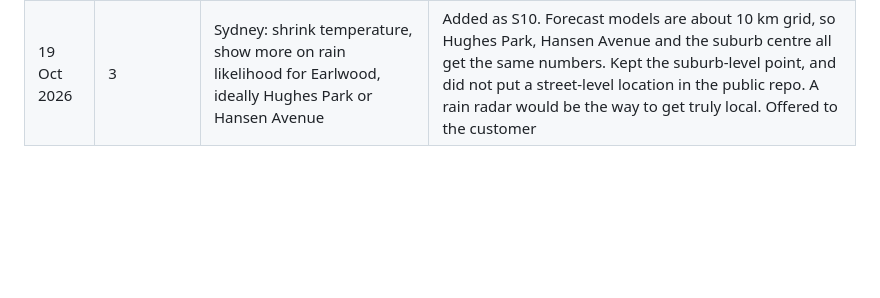
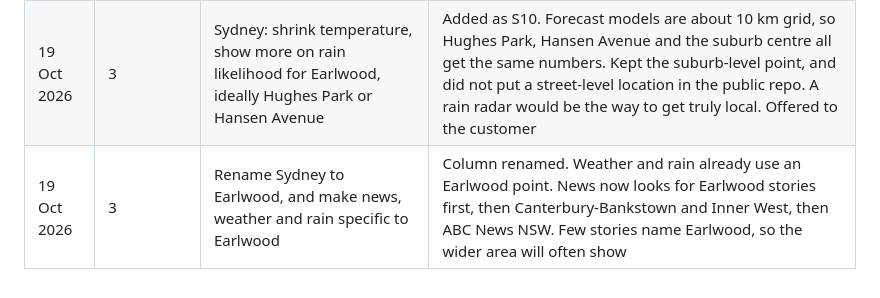
Before and after one commit to konradwhiting/night-clock, a Markdown page: docs/requirements.md, the part around the change. Drawn GitHub-style; blank space fills up the shorter version.

Commit message:
Record Earlwood decisions in the backlog
Co-Authored-By: Claude Sonnet 5.5 <noreply@anthropic.com>
Claude-Session: https://claude.ai/code/session_01LHKBPoX4shMzbvKjK3tPdX

```diff
--- a/docs/requirements.md
+++ b/docs/requirements.md
@@ -95,3 +95,4 @@ Status key: Built means the code exists and passed my own render checks. Accepte
 | 19 Oct 2026 | 1 and 2 | Set up on the iPad: all done, perfect for now | Accepted on device. Ideas list stays open for later |
 | 19 Oct 2026 | 2 | Headlines once an hour is enough | Job now runs hourly at 7 past, page checks every 30 minutes |
 | 19 Oct 2026 | 3 | Sydney: shrink temperature, show more on rain likelihood for Earlwood, ideally Hughes Park or Hansen Avenue | Added as S10. Forecast models are about 10 km grid, so Hughes Park, Hansen Avenue and the suburb centre all get the same numbers. Kept the suburb-level point, and did not put a street-level location in the public repo. A rain radar would be the way to get truly local. Offered to the customer |
+| 19 Oct 2026 | 3 | Rename Sydney to Earlwood, and make news, weather and rain specific to Earlwood | Column renamed. Weather and rain already use an Earlwood point. News now looks for Earlwood stories first, then Canterbury-Bankstown and Inner West, then ABC News NSW. Few stories name Earlwood, so the wider area will often show |
```
